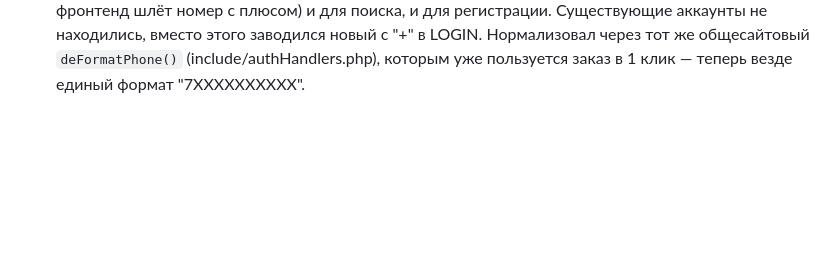
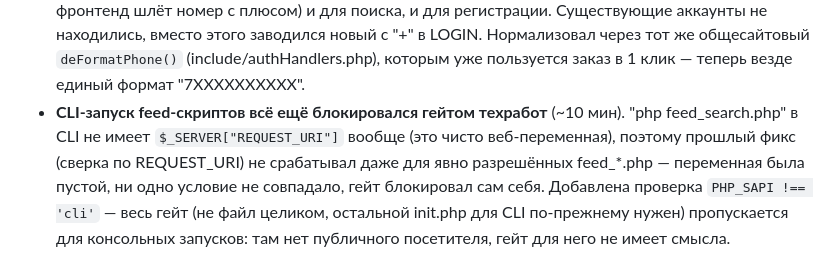
Before and after one commit to rozmuar/TD-React, a Markdown page: HISTORY.md, the part around the change. Drawn GitHub-style; blank space fills up the shorter version.

Commit message:
docs: история — гейт техработ блокировал feed-скрипты в CLI
Co-Authored-By: Claude Sonnet 5 <noreply@anthropic.com>

```diff
--- a/HISTORY.md
+++ b/HISTORY.md
@@ -124,3 +124,4 @@
 - **Комментарий из корзины стирался при сохранении заказа** (~20 мин). Причина: `OrderBeforeSaved` (обработчик `OnSaleOrderBeforeSaved` в `include/orderHandlers.php`) при каждом `$order->save()` безусловно копировал значение order-свойства `COMMENT` в `USER_DESCRIPTION` — новый чекаут это свойство не заполняет (комментарий пишется в `USER_DESCRIPTION` напрямую в `CheckoutService::submit()`), поэтому оно пустое и стирало уже записанный комментарий прямо во время save(), до того как уведомление в бот/Б24 перечитывало заказ. Подтверждено temp-трассировкой: значение на месте перед save(), пропадает в уведомлении. Исправлено — свойство `COMMENT` перезаписывает `USER_DESCRIPTION` только если в нём реально есть текст.
 - **Профиль не сохранял имя/фамилию/email из оформленного заказа** (~15 мин). В `OrderBeforeSaved` (`orderHandlers.php`) была попытка это делать, но она читала `$propsData['NAME']` ДО того, как этот массив вообще заполнялся (объявлялся ниже по функции) — условие всегда было ложным, сам автор оставил комментарий "$propsData is underfined", но не исправил. Плюс EMAIL не обрабатывался вовсе, а имя/фамилия ожидались одной строкой через пробел, хотя чекаут шлёт их отдельными свойствами NAME/SURNAME. Перенёс логику после заполнения $propsData, поля обновляются только если реально пустые в профиле.
 - **Регистрация по SMS/Т-Банку заводила дубликаты аккаунтов** (~20 мин). Телефоны на сайте хранятся в LOGIN/PERSONAL_PHONE/PERSONAL_MOBILE в формате "79022031446" (11 цифр, без "+"), а `SmsAuthService`/`TBankAuthService` использовали сырое значение от клиента ("+79022031446" — фронтенд шлёт номер с плюсом) и для поиска, и для регистрации. Существующие аккаунты не находились, вместо этого заводился новый с "+" в LOGIN. Нормализовал через тот же общесайтовый `deFormatPhone()` (include/authHandlers.php), которым уже пользуется заказ в 1 клик — теперь везде единый формат "7XXXXXXXXXX".
+- **CLI-запуск feed-скриптов всё ещё блокировался гейтом техработ** (~10 мин). "php feed_search.php" в CLI не имеет `$_SERVER["REQUEST_URI"]` вообще (это чисто веб-переменная), поэтому прошлый фикс (сверка по REQUEST_URI) не срабатывал даже для явно разрешённых feed_*.php — переменная была пустой, ни одно условие не совпадало, гейт блокировал сам себя. Добавлена проверка `PHP_SAPI !== 'cli'` — весь гейт (не файл целиком, остальной init.php для CLI по-прежнему нужен) пропускается для консольных запусков: там нет публичного посетителя, гейт для него не имеет смысла.
```
